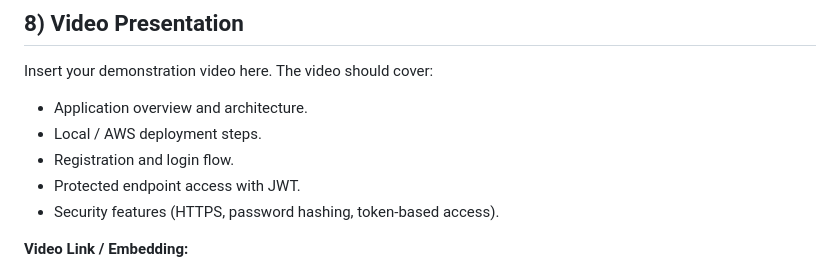
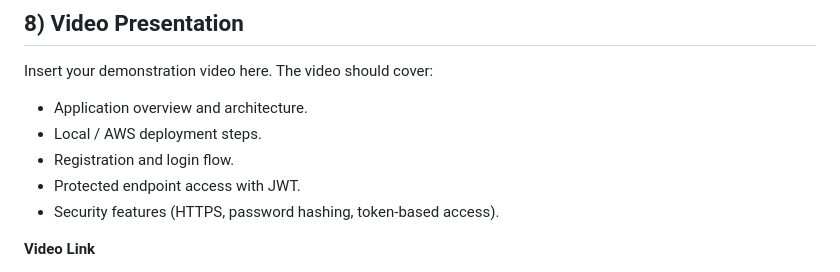
Before and after one commit to ders14028-bit/Daniel-Rodriguez-Secure-Application-Design, a Markdown page: README.md, the part around one of its changes. Drawn GitHub-style.

Commit message:
Update video link in README

```diff
--- a/README.md
+++ b/README.md
@@ -222,5 +222,5 @@ Insert your demonstration video here. The video should cover:
 - Protected endpoint access with JWT.
 - Security features (HTTPS, password hashing, token-based access).
 
-**Video Link / Embedding:**
+**Video Link**
 
```
Also changed, not shown: other parts of README.md (+1 -1 lines).
